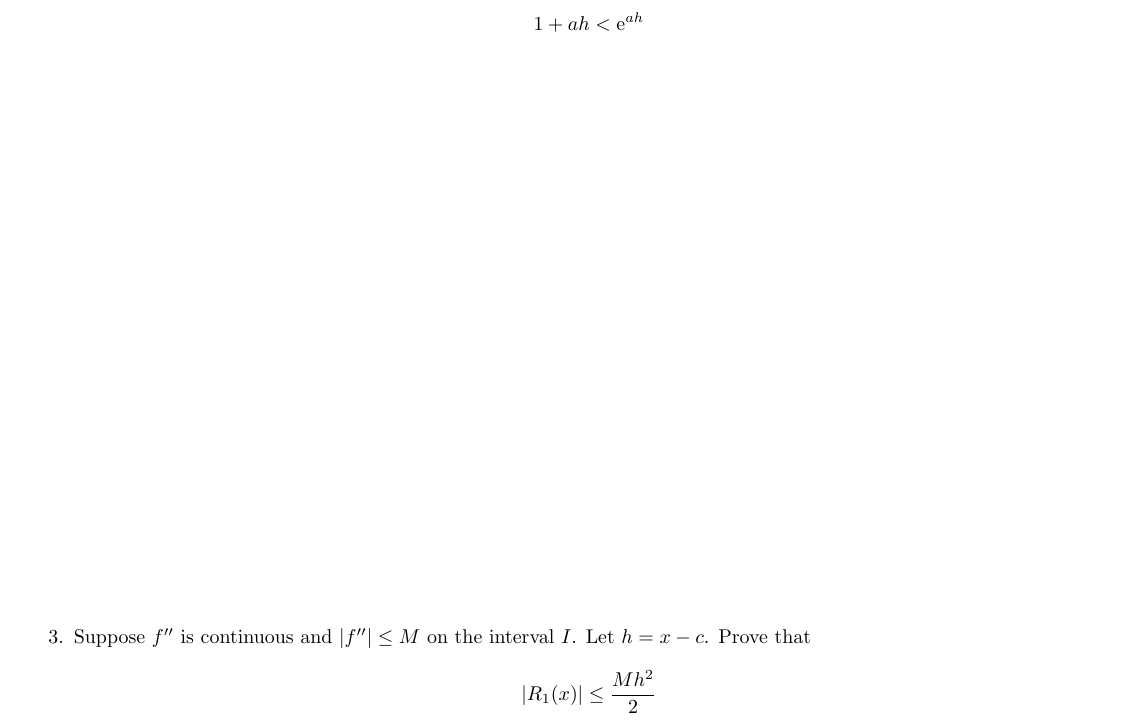
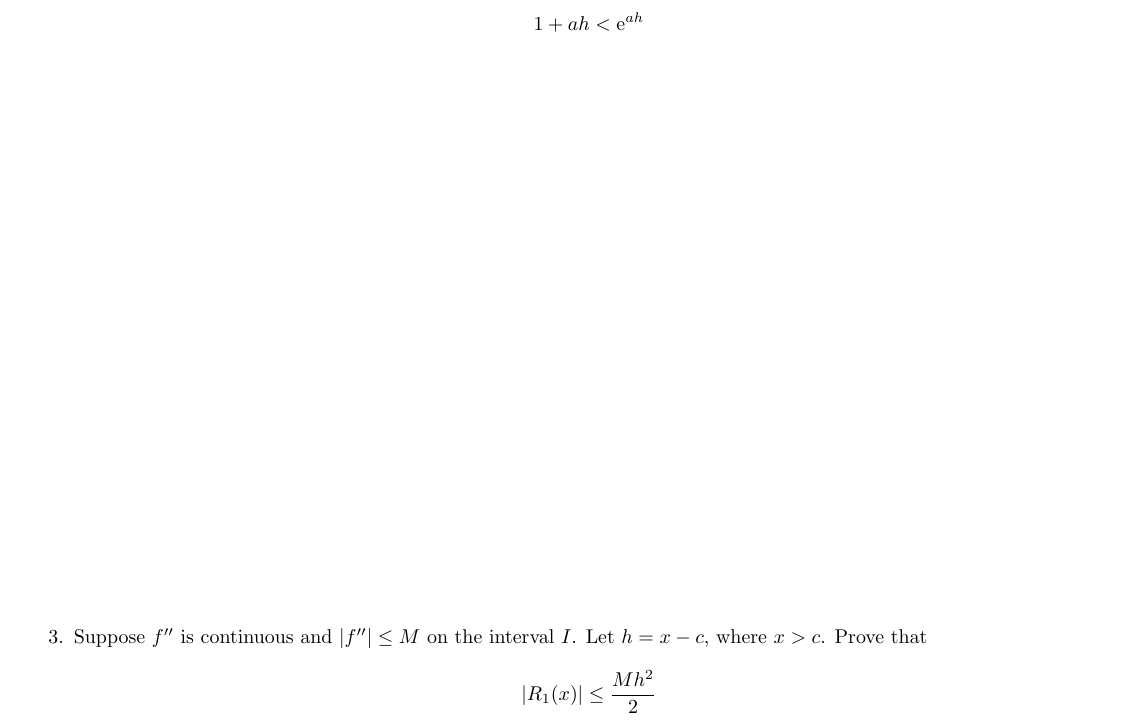
Before and after one commit to benhuangbmj/course-materials, a LaTeX problem sheet (MATH308 Differential Equations/MATH308_Written Assignment 5.tex): part of page 2 of 2, cut so that both start at the same text. Compiled offline with pdfLaTeX.

Commit message:
revise an assignment

```diff
--- a/MATH308 Differential Equations/MATH308_Written Assignment 5.tex
+++ b/MATH308 Differential Equations/MATH308_Written Assignment 5.tex
@@ -61,7 +61,7 @@ Prove the theorem.
 \]
 \vspace{\stretch{1}}
 \item
-Suppose $f''$ is continuous and $\abs{f''} \leq M$ on the interval $I$. Let $h = x - c$. Prove that
+Suppose $f''$ is continuous and $\abs{f''} \leq M$ on the interval $I$. Let $h = x - c$, where $x > c$.  Prove that
 \[
 \abs{R_1(x)} \leq \frac{Mh^2}{2}
 \]
```
Also changed, not shown: MATH308 Differential Equations/MATH308_Written Assignment 5.pdf.
